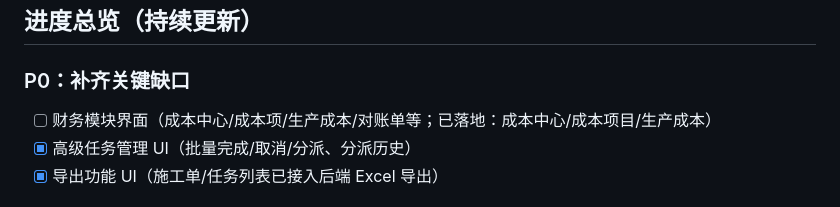
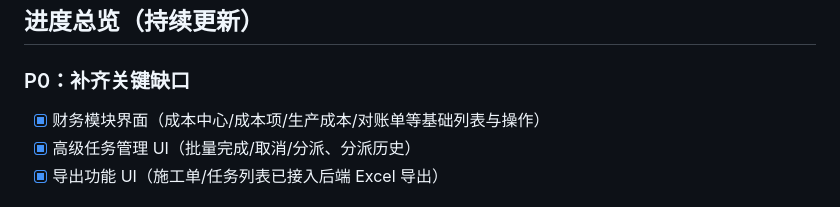
Before and after one commit to fxxsj/work_order, a Markdown page: docs/PLATFORM_ANALYSIS.md, the part around the change. GitHub-like rendering.

Commit message:
docs: mark finance UI done

```diff
--- a/docs/PLATFORM_ANALYSIS.md
+++ b/docs/PLATFORM_ANALYSIS.md
@@ -10,7 +10,7 @@
 
 ### P0：补齐关键缺口
 
-- [ ] 财务模块界面（成本中心/成本项/生产成本/对账单等；已落地：成本中心/成本项目/生产成本）
+- [x] 财务模块界面（成本中心/成本项/生产成本/对账单等基础列表与操作）
 - [x] 高级任务管理 UI（批量完成/取消/分派、分派历史）
 - [x] 导出功能 UI（施工单/任务列表已接入后端 Excel 导出）
 
```
